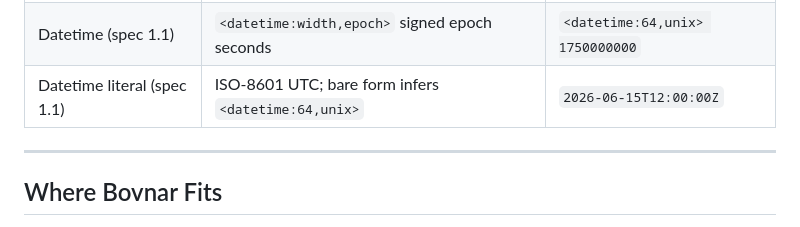
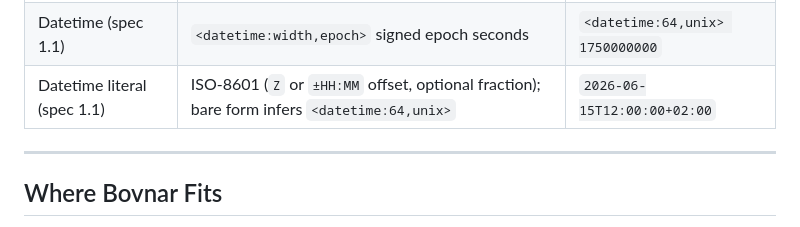
Before and after one commit to sothis/bovnar, a Markdown page: README.md, the part around the change. Rendered like a GitHub page.

Commit message:
docs(1.1): README at-a-glance — datetime literal supports offset/fraction
Review of the fractional-seconds/tz-offset feature: the only inconsistency found
was the README Format-at-a-Glance row, which still described the datetime literal
as "ISO-8601 UTC" — now updated to note the ±HH:MM offset and optional fraction,
with an offset example.

Code review verified correct (no change needed): a tz offset that crosses a
leap-second boundary is leap-correct because the offset is folded to true UTC
before tai's leap lookup (2016-12-31T23:30:00-01:00 tai = 2017-01-01T00:30:00Z =
1861921837, the post-2017 +37 offset); offset bounds (+24:00/+00:60 rejected,
+23:59 accepted); a 30-digit fraction truncates without overflow; -00:00 == UTC;
double fractional point and embedded space rejected. spec §5 grammar matches the
EBNF productions. 94/94 ctest, 43 Python datetime tests, 301 conformance pass.

```diff
--- a/README.md
+++ b/README.md
@@ -76,7 +76,7 @@ Bovnar closes that gap. Every value in a `.bvnr` document carries its own type f
 | Octet stream | `\x00 … binary … \x00` | raw bytes |
 | Version directive (spec 1.1) | `#!bovnar <major>.<minor>` (first line) | `#!bovnar 1.1` |
 | Datetime (spec 1.1) | `<datetime:width,epoch>` signed epoch seconds | `<datetime:64,unix> 1750000000` |
-| Datetime literal (spec 1.1) | ISO-8601 UTC; bare form infers `<datetime:64,unix>` | `2026-06-15T12:00:00Z` |
+| Datetime literal (spec 1.1) | ISO-8601 (`Z` or `±HH:MM` offset, optional fraction); bare form infers `<datetime:64,unix>` | `2026-06-15T12:00:00+02:00` |
 
 ---
 
```
